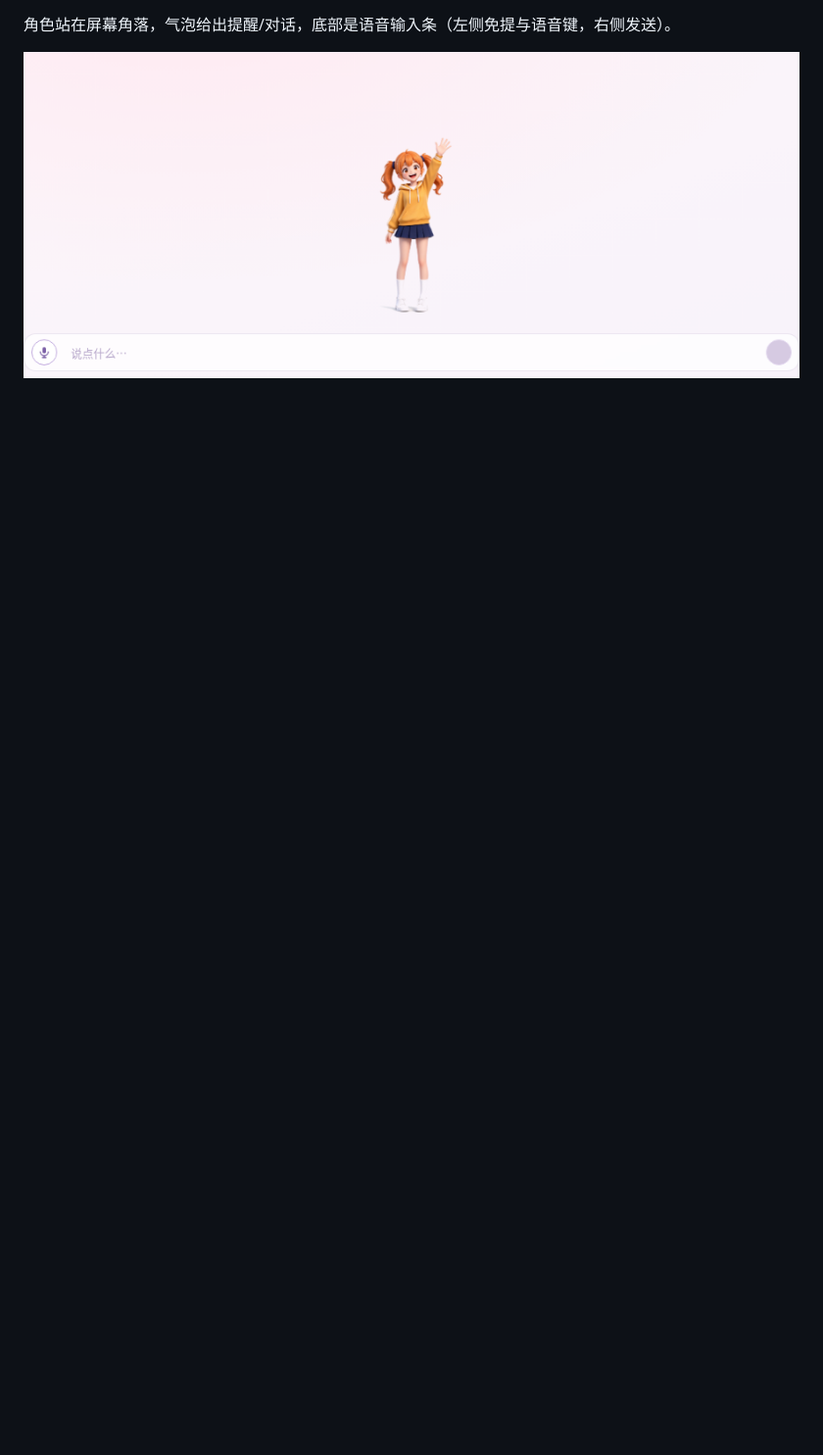
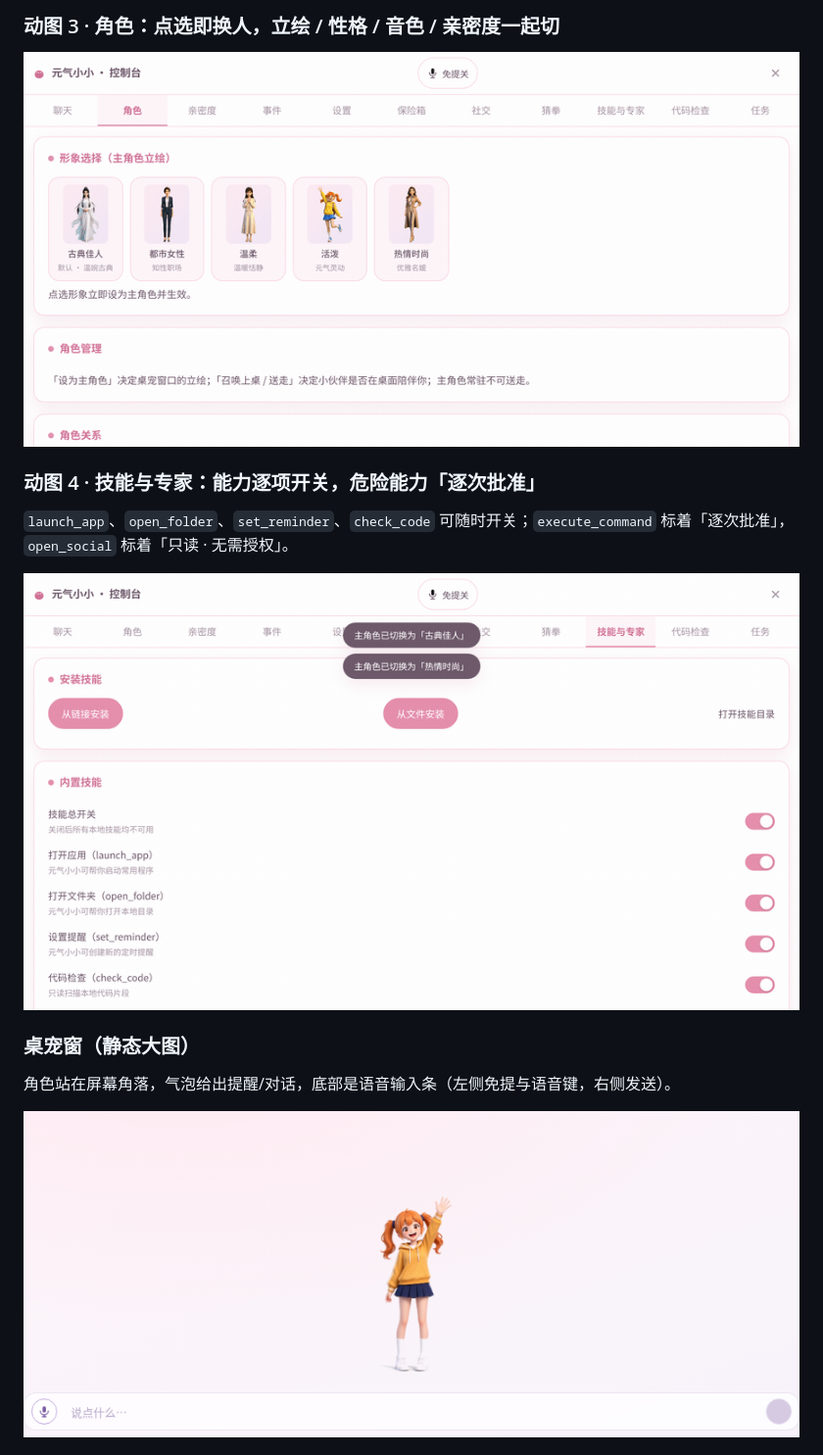
Before and after one commit to AllenD87/qibai, a Markdown page: README.md, the part around one of its changes. Shown at 98% size. Rendered like a GitHub page; pictures changed too: docs/images/demo-roles.gif (added), docs/images/demo-skills.gif (added); blank space fills up the shorter version.

```diff
--- a/README.md
+++ b/README.md
@@ -326,3 +378,18 @@ cargo tauri build
+### 动图 3 · 角色：点选即换人，立绘 / 性格 / 音色 / 亲密度一起切
+
+<div align="center">
+<img src="docs/images/demo-roles.gif" width="820" alt="角色切换演示">
+</div>
+
+### 动图 4 · 技能与专家：能力逐项开关，危险能力「逐次批准」
+
+`launch_app`、`open_folder`、`set_reminder`、`check_code` 可随时开关；`execute_command` 标着「逐次批准」，`open_social` 标着「只读 · 无需授权」。
+
+<div align="center">
+<img src="docs/images/demo-skills.gif" width="820" alt="技能开关演示">
+</div>
+
+### 桌宠窗（静态大图）
 
 角色站在屏幕角落，气泡给出提醒/对话，底部是语音输入条（左侧免提与语音键，右侧发送）。
 
```
Also changed, not shown: other parts of README.md (+57 -3 lines), docs/images/architecture.png (added), docs/images/demo-console.gif (added), docs/images/demo-pet.gif (added), 2 other files.
